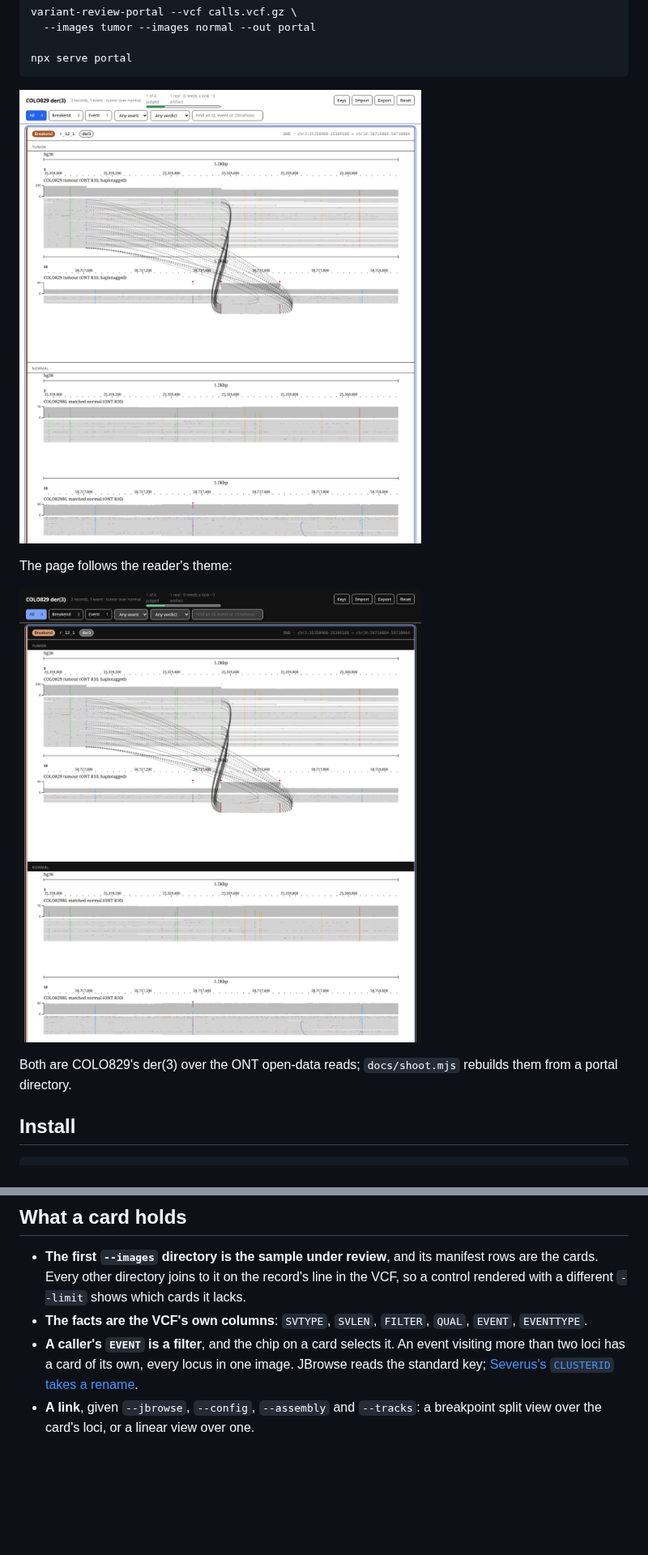
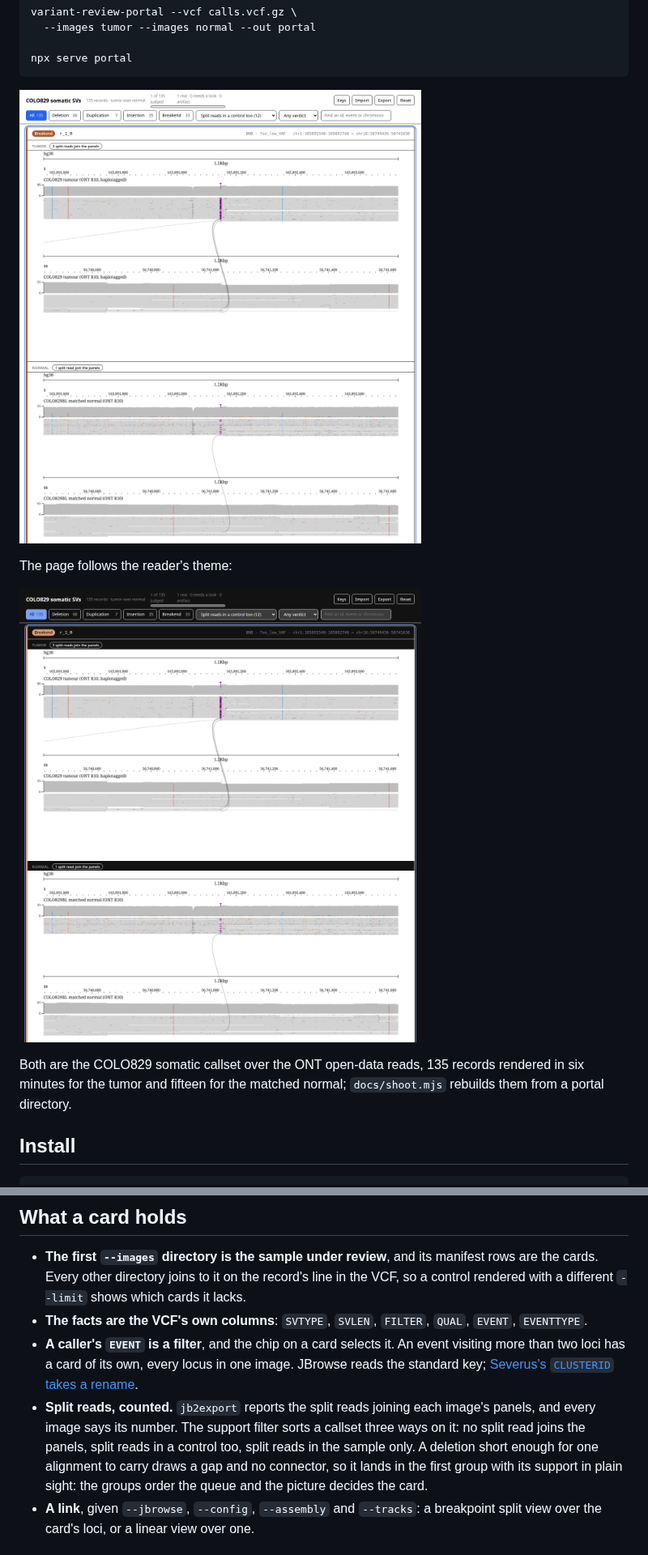
Before and after one commit to cmdcolin/variant-review-portal, a Markdown page: README.md, 2 parts joined by grey strips. Shown at 81% size. Drawn GitHub-style; pictures changed too: docs/review-page-dark.png, docs/review-page-light.png; blank space fills up the shorter version.

```diff
--- a/README.md
+++ b/README.md
@@ -27,8 +27,9 @@ The page follows the reader's theme:
 
 ![The same page in dark mode](docs/review-page-dark.png)
 
-Both are COLO829's der(3) over the ONT open-data reads; `docs/shoot.mjs`
-rebuilds them from a portal directory.
+Both are the COLO829 somatic callset over the ONT open-data reads, 135 records
+rendered in six minutes for the tumor and fifteen for the matched normal;
+`docs/shoot.mjs` rebuilds them from a portal directory.
 
 ## Install
 
@@ -54,6 +55,13 @@ than 5.0.0-beta.8.
   event visiting more than two loci has a card of its own, every locus in one
   image. JBrowse reads the standard key;
   [Severus's `CLUSTERID` takes a rename](https://jbrowse.org/jb2/docs/user_guides/sv_inspector_view/#rearrangement-events).
+- **Split reads, counted.** `jb2export` reports the split reads joining each
+  image's panels, and every image says its number. The support filter sorts a
+  callset three ways on it: no split read joins the panels, split reads in a
+  control too, split reads in the sample only. A deletion short enough for one
+  alignment to carry draws a gap and no connector, so it lands in the first
+  group with its support in plain sight: the groups order the queue and the
+  picture decides the card.
 - **A link**, given `--jbrowse`, `--config`, `--assembly` and `--tracks`: a
   breakpoint split view over the card's loci, or a linear view over one.
 
```
Also changed, not shown: other parts of README.md (+1 -1 lines), 7 other files.
